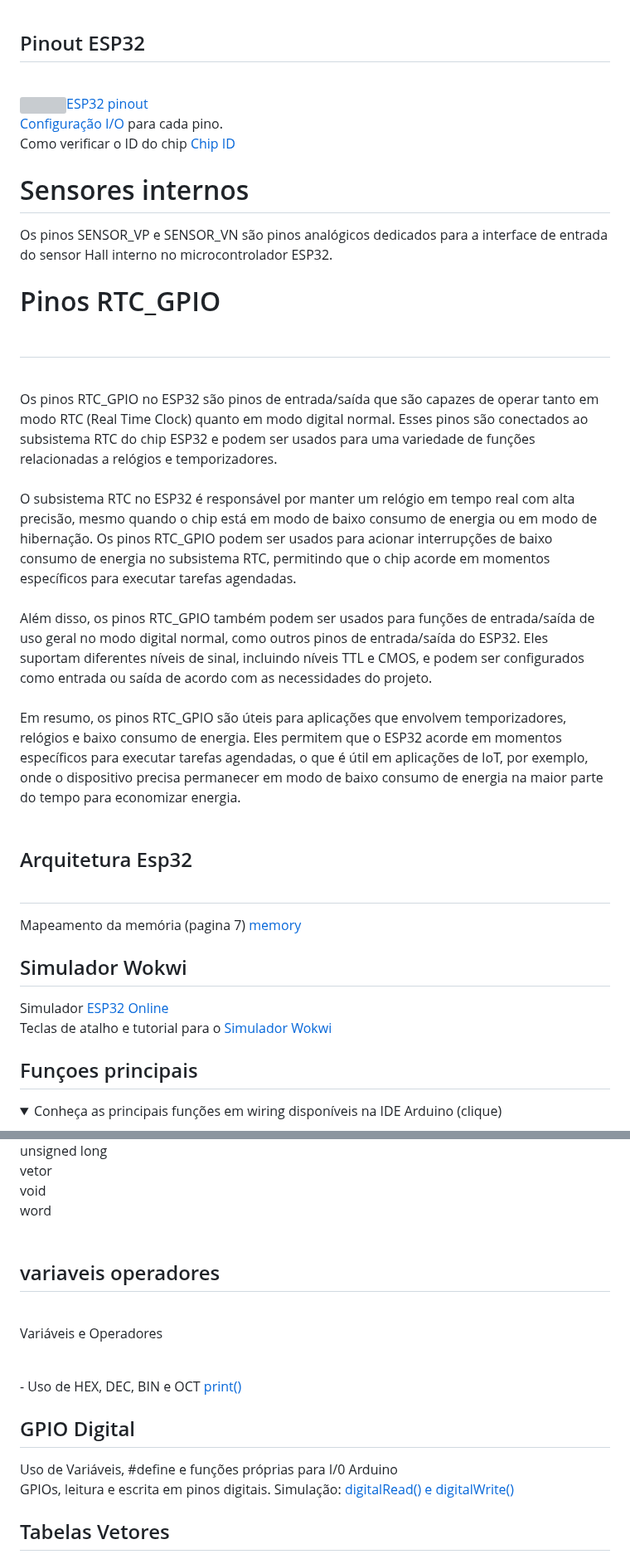
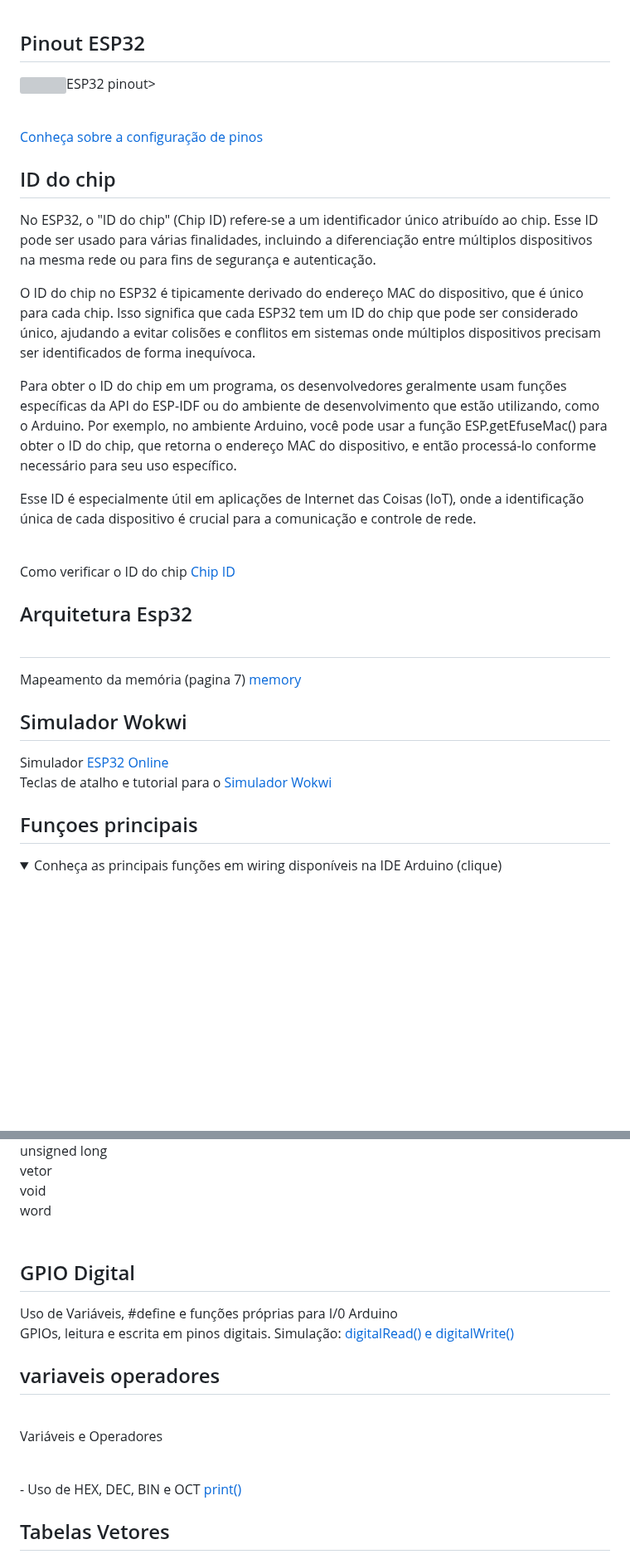
Before and after one commit to mchavesferreira/mcr, a Markdown page: ESP32.md, 2 parts joined by grey strips. Shown at 83% size. Rendered like a GitHub page; folded sections open; blank space fills up the shorter version; grey boxes are pictures that could not be loaded.

```diff
--- a/ESP32.md
+++ b/ESP32.md
@@ -128,23 +59,25 @@ ESP32_3led_1botao >>>>  https://wokwi.com/projects/366328229239357441
 <center>  <a href=https://www.arduino.cc/reference/pt/>Arduino Referência de Linguagem C</a> </center><BR>
 
 ## Pinout ESP32
-<br><a href=https://microcontrollerslab.com/wp-content/uploads/2019/02/ESP32-pinout-mapping.png target=_blank><img src=https://microcontrollerslab.com/wp-content/uploads/2019/02/ESP32-pinout-mapping.png>ESP32 pinout<a/>
-<BR><a href=https://randomnerdtutorials.com/esp32-pinout-reference-gpios/>Configuração I/O</a> para cada pino.
+
+<img src=https://microcontrollerslab.com/wp-content/uploads/2019/02/ESP32-pinout-mapping.png>ESP32 pinout>
+
+<br><a href=https://github.com/mchavesferreira/mcr/blob/main/esp32/pinos.md> Conheça sobre a configuração de pinos </a>
+
+
+## ID do chip
+
+No ESP32, o "ID do chip" (Chip ID) refere-se a um identificador único atribuído ao chip. Esse ID pode ser usado para várias finalidades, incluindo a diferenciação entre múltiplos dispositivos na mesma rede ou para fins de segurança e autenticação.
+
+O ID do chip no ESP32 é tipicamente derivado do endereço MAC do dispositivo, que é único para cada chip. Isso significa que cada ESP32 tem um ID do chip que pode ser considerado único, ajudando a evitar colisões e conflitos em sistemas onde múltiplos dispositivos precisam ser identificados de forma inequívoca.
+
+Para obter o ID do chip em um programa, os desenvolvedores geralmente usam funções específicas da API do ESP-IDF ou do ambiente de desenvolvimento que estão utilizando, como o Arduino. Por exemplo, no ambiente Arduino, você pode usar a função ESP.getEfuseMac() para obter o ID do chip, que retorna o endereço MAC do dispositivo, e então processá-lo conforme necessário para seu uso específico.
+
+Esse ID é especialmente útil em aplicações de Internet das Coisas (IoT), onde a identificação única de cada dispositivo é crucial para a comunicação e controle de rede.
+
 <BR>Como verificar o ID do chip<a href=https://wokwi.com/projects/340959007153848914> Chip ID</a><BR>
 
-# Sensores internos
 
-Os pinos SENSOR_VP e SENSOR_VN são pinos analógicos dedicados para a interface de entrada do sensor Hall interno no microcontrolador ESP32.
-
-# Pinos RTC_GPIO <br><br>
-<BR>Os pinos RTC_GPIO no ESP32 são pinos de entrada/saída que são capazes de operar tanto em modo RTC (Real Time Clock) quanto em modo digital normal. Esses pinos são conectados ao subsistema RTC do chip ESP32 e podem ser usados para uma variedade de funções relacionadas a relógios e temporizadores.
-<br><br>
-O subsistema RTC no ESP32 é responsável por manter um relógio em tempo real com alta precisão, mesmo quando o chip está em modo de baixo consumo de energia ou em modo de hibernação. Os pinos RTC_GPIO podem ser usados para acionar interrupções de baixo consumo de energia no subsistema RTC, permitindo que o chip acorde em momentos específicos para executar tarefas agendadas.
-<br><br>
-Além disso, os pinos RTC_GPIO também podem ser usados para funções de entrada/saída de uso geral no modo digital normal, como outros pinos de entrada/saída do ESP32. Eles suportam diferentes níveis de sinal, incluindo níveis TTL e CMOS, e podem ser configurados como entrada ou saída de acordo com as necessidades do projeto.
-<br><br>
-Em resumo, os pinos RTC_GPIO são úteis para aplicações que envolvem temporizadores, relógios e baixo consumo de energia. Eles permitem que o ESP32 acorde em momentos específicos para executar tarefas agendadas, o que é útil em aplicações de IoT, por exemplo, onde o dispositivo precisa permanecer em modo de baixo consumo de energia na maior parte do tempo para economizar energia.
-<br><br>
 ## Arquitetura Esp32	<BR><BR>
 
 
@@ -156,7 +89,6 @@ Mapeamento da memória (pagina 7) <a href=https://www.espressif.com/sites/defaul
 Simulador <a href=https://wokwi.com/projects/new/esp32>ESP32 Online</a>
 <BR>
 Teclas de atalho e tutorial para o <a href=https://docs.wokwi.com/pt-BR/guides/diagram-editor> Simulador Wokwi</a>
-
 
 
 ## Funçoes principais
@@ -220,17 +152,17 @@ Teclas de atalho e tutorial para o <a href=https://docs.wokwi.com/pt-BR/guides/d
 </details>
 
 
+## GPIO Digital
+
+Uso de Variáveis, #define e funções próprias para I/0 Arduino
+<BR>GPIOs, leitura e escrita em pinos digitais. Simulação: <a href=https://wokwi.com/projects/339670467067511378>digitalRead() e digitalWrite()</a>
+
 
 ## variaveis operadores
   <BR>Variáveis e Operadores</b><BR>
 
  <BR>- Uso de HEX, DEC, BIN e OCT  <a href=https://wokwi.com/projects/340328764284076626>print()  </a>
 
-
-
-## GPIO Digital
-Uso de Variáveis, #define e funções próprias para I/0 Arduino
-<BR>GPIOs, leitura e escrita em pinos digitais. Simulação: <a href=https://wokwi.com/projects/339670467067511378>digitalRead() e digitalWrite()</a>
 
 
 ## Tabelas Vetores
```
Also changed, not shown: other parts of ESP32.md (+0 -69 lines).
